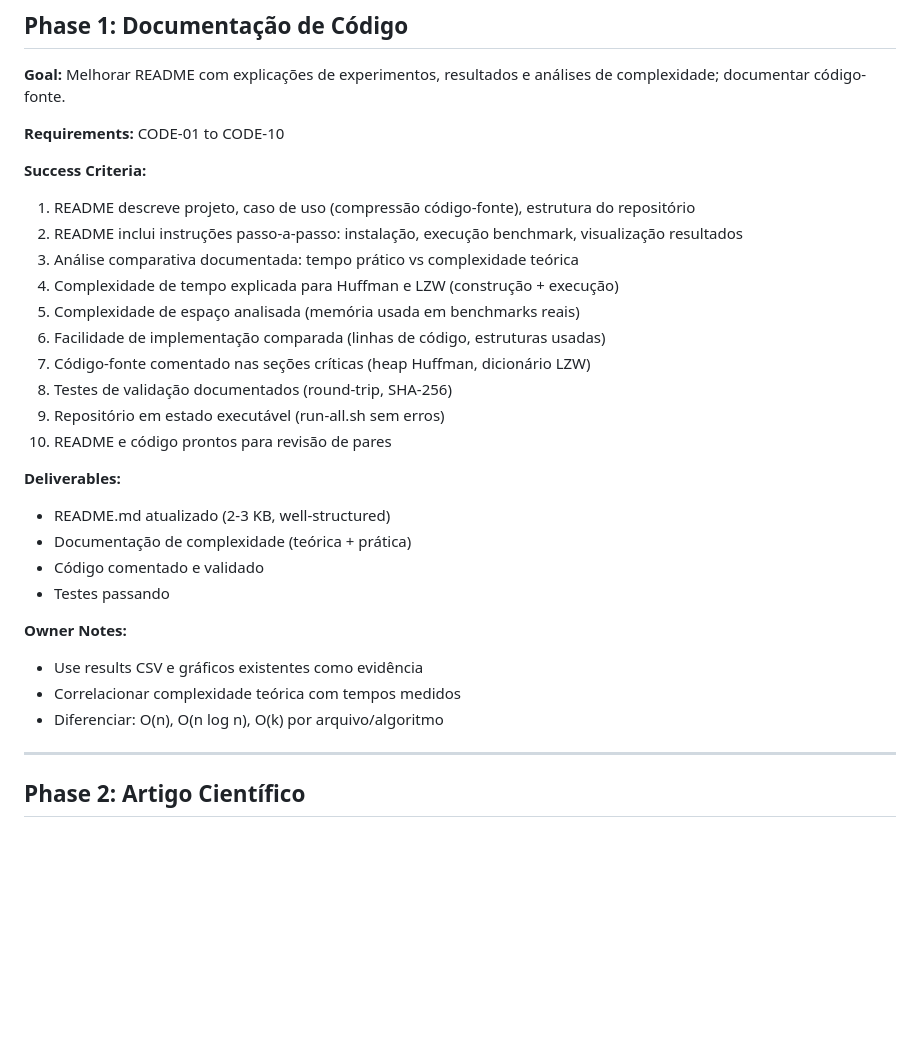
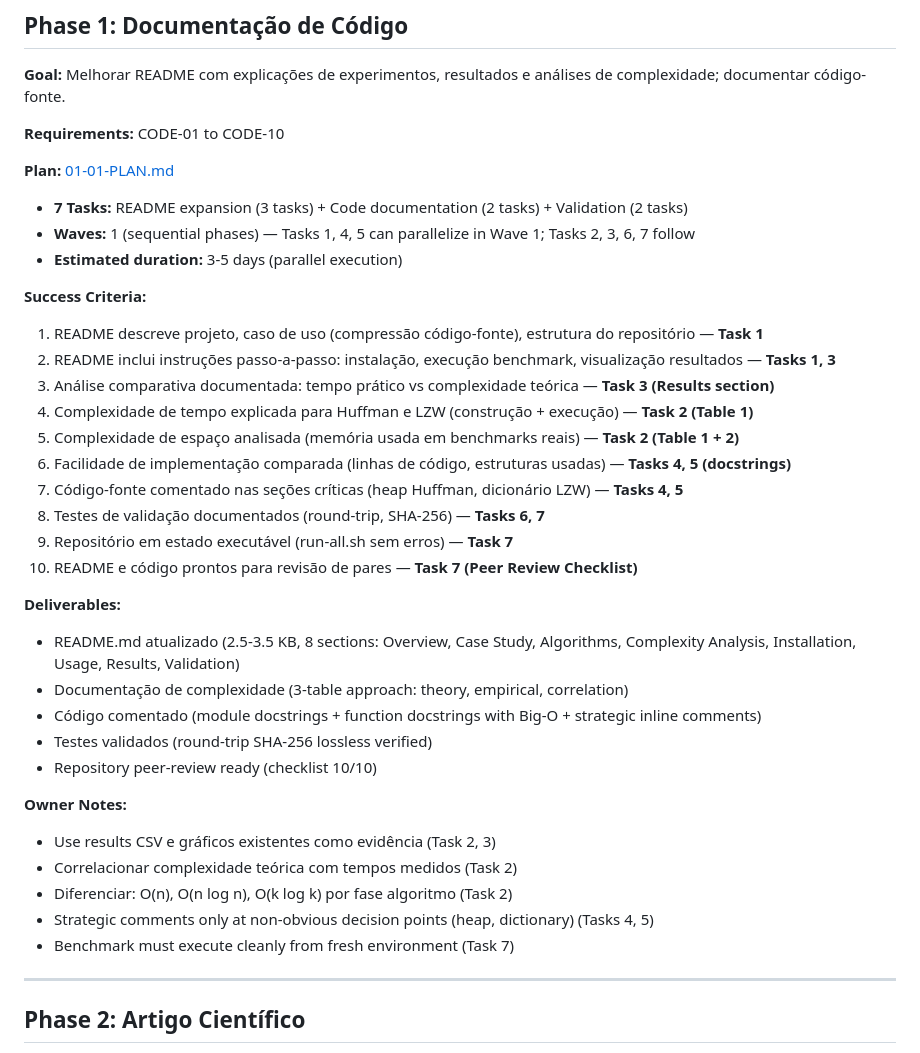
Before and after one commit to GabryelBoer/huffman-lzw-compression, a Markdown page: .planning/ROADMAP.md, the part around one of its changes. Rendered like a GitHub page; blank space fills up the shorter version.

Commit message:
docs(phase-01): create executable plan for code documentation phase
- 7-task decomposition: README expansion (Tasks 1-3) + code documentation (Tasks 4-5) + validation (Tasks 6-7)
- Maps all 10 requirements (CODE-01 to CODE-10) to specific tasks with dependencies
- 3-table complexity analysis approach (theory, empirical, correlation) per research
- Strategic code comments at module/function docstrings + algorithmic decision points
- Peer review checklist (10/10) gate for Phase 2 transition
- Estimated duration: 3-5 days with parallelizable waves

Co-Authored-By: Claude Haiku 4.5 <noreply@anthropic.com>

```diff
--- a/.planning/ROADMAP.md
+++ b/.planning/ROADMAP.md
@@ -19,28 +19,36 @@
 
 **Requirements:** CODE-01 to CODE-10
 
+**Plan:** [01-01-PLAN.md](phases/01-code-documentation/01-01-PLAN.md)
+- **7 Tasks:** README expansion (3 tasks) + Code documentation (2 tasks) + Validation (2 tasks)
+- **Waves:** 1 (sequential phases) — Tasks 1, 4, 5 can parallelize in Wave 1; Tasks 2, 3, 6, 7 follow
+- **Estimated duration:** 3-5 days (parallel execution)
+
 **Success Criteria:**
-1. README descreve projeto, caso de uso (compressão código-fonte), estrutura do repositório
-2. README inclui instruções passo-a-passo: instalação, execução benchmark, visualização resultados
-3. Análise comparativa documentada: tempo prático vs complexidade teórica
-4. Complexidade de tempo explicada para Huffman e LZW (construção + execução)
-5. Complexidade de espaço analisada (memória usada em benchmarks reais)
-6. Facilidade de implementação comparada (linhas de código, estruturas usadas)
-7. Código-fonte comentado nas seções críticas (heap Huffman, dicionário LZW)
-8. Testes de validação documentados (round-trip, SHA-256)
-9. Repositório em estado executável (run-all.sh sem erros)
-10. README e código prontos para revisão de pares
+1. README descreve projeto, caso de uso (compressão código-fonte), estrutura do repositório — **Task 1**
+2. README inclui instruções passo-a-passo: instalação, execução benchmark, visualização resultados — **Tasks 1, 3**
+3. Análise comparativa documentada: tempo prático vs complexidade teórica — **Task 3 (Results section)**
+4. Complexidade de tempo explicada para Huffman e LZW (construção + execução) — **Task 2 (Table 1)**
+5. Complexidade de espaço analisada (memória usada em benchmarks reais) — **Task 2 (Table 1 + 2)**
+6. Facilidade de implementação comparada (linhas de código, estruturas usadas) — **Tasks 4, 5 (docstrings)**
+7. Código-fonte comentado nas seções críticas (heap Huffman, dicionário LZW) — **Tasks 4, 5**
+8. Testes de validação documentados (round-trip, SHA-256) — **Tasks 6, 7**
+9. Repositório em estado executável (run-all.sh sem erros) — **Task 7**
+10. README e código prontos para revisão de pares — **Task 7 (Peer Review Checklist)**
 
 **Deliverables:**
-- README.md atualizado (2-3 KB, well-structured)
-- Documentação de complexidade (teórica + prática)
-- Código comentado e validado
-- Testes passando
+- README.md atualizado (2.5-3.5 KB, 8 sections: Overview, Case Study, Algorithms, Complexity Analysis, Installation, Usage, Results, Validation)
+- Documentação de complexidade (3-table approach: theory, empirical, correlation)
+- Código comentado (module docstrings + function docstrings with Big-O + strategic inline comments)
+- Testes validados (round-trip SHA-256 lossless verified)
+- Repository peer-review ready (checklist 10/10)
 
 **Owner Notes:**
-- Use results CSV e gráficos existentes como evidência
-- Correlacionar complexidade teórica com tempos medidos
-- Diferenciar: O(n), O(n log n), O(k) por arquivo/algoritmo
+- Use results CSV e gráficos existentes como evidência (Task 2, 3)
+- Correlacionar complexidade teórica com tempos medidos (Task 2)
+- Diferenciar: O(n), O(n log n), O(k log k) por fase algoritmo (Task 2)
+- Strategic comments only at non-obvious decision points (heap, dictionary) (Tasks 4, 5)
+- Benchmark must execute cleanly from fresh environment (Task 7)
 
 ---
 
```
Also changed, not shown: other parts of .planning/ROADMAP.md (+1 -1 lines), 1 other file.
